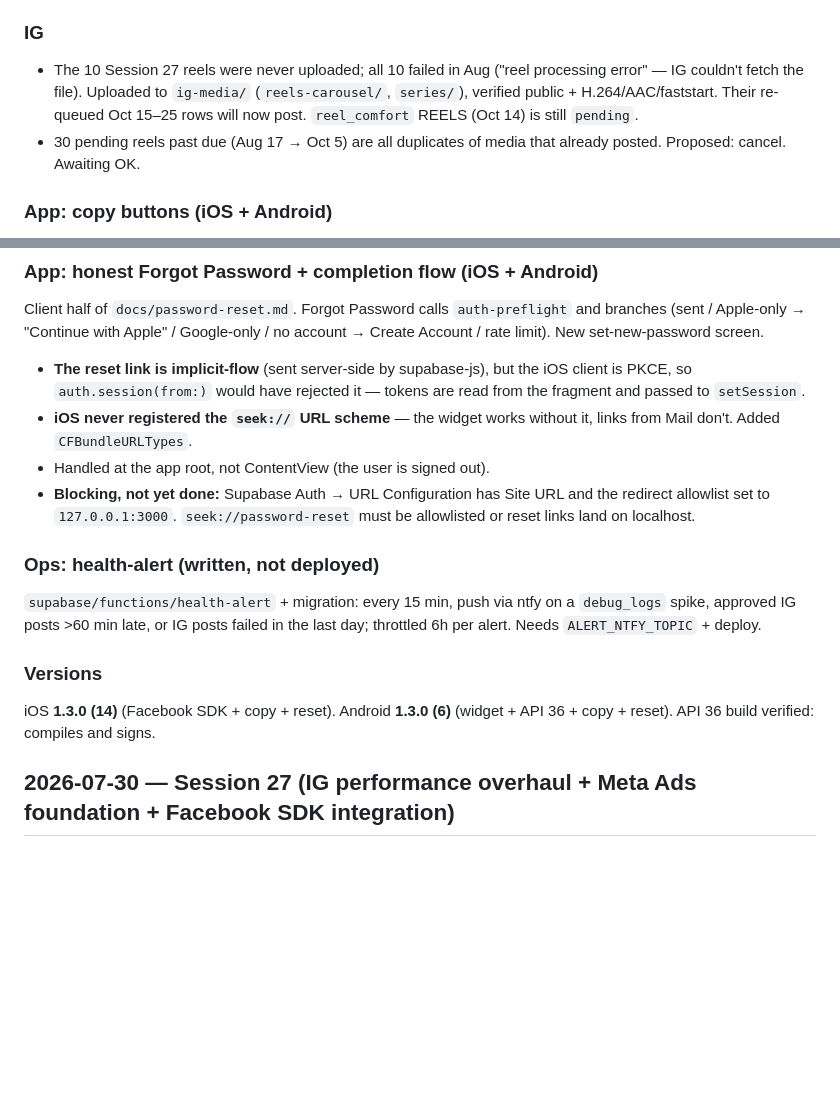
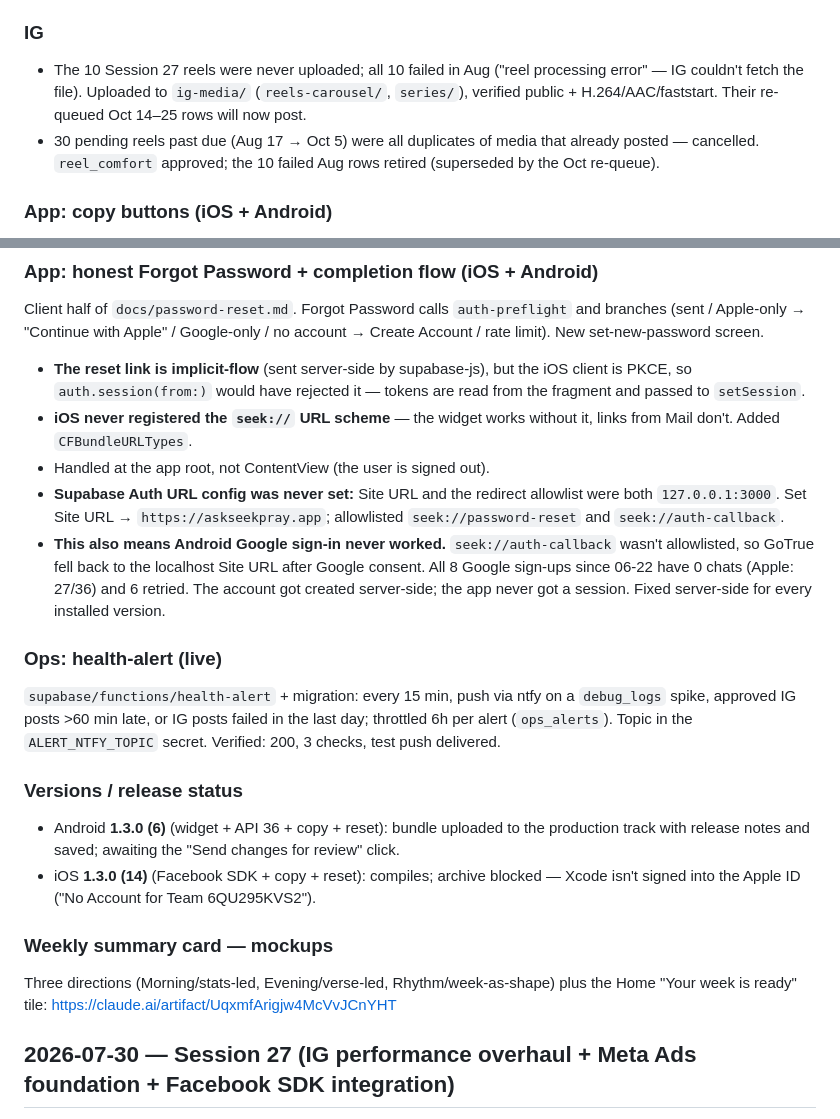
Before and after one commit to garvonious-ui/Seek, a Markdown page: docs/changelog.md, 2 parts joined by grey strips. Drawn GitHub-style; blank space fills up the shorter version.

Commit message:
docs: Session 28 — auth URL config fix (Android Google sign-in), alerts live, release status
Co-Authored-By: Claude Opus 5.5 <noreply@anthropic.com>

```diff
--- a/docs/changelog.md
+++ b/docs/changelog.md
@@ -44,10 +44,10 @@ schedule page reads through it), now read-only.
 - The 10 Session 27 reels were never uploaded; all 10 failed in Aug ("reel
   processing error" — IG couldn't fetch the file). Uploaded to `ig-media/`
   (`reels-carousel/`, `series/`), verified public + H.264/AAC/faststart. Their
-  re-queued Oct 15–25 rows will now post. `reel_comfort` REELS (Oct 14) is still
-  `pending`.
-- 30 pending reels past due (Aug 17 → Oct 5) are all duplicates of media that
-  already posted. Proposed: cancel. Awaiting OK.
+  re-queued Oct 14–25 rows will now post.
+- 30 pending reels past due (Aug 17 → Oct 5) were all duplicates of media that
+  already posted — cancelled. `reel_comfort` approved; the 10 failed Aug rows
+  retired (superseded by the Oct re-queue).
 
 ### App: copy buttons (iOS + Android)
 `CopyButton` on the Daily Verse card and every chat output except the worship
@@ -64,18 +64,31 @@ account → Create Account / rate limit). New set-new-password screen.
 - **iOS never registered the `seek://` URL scheme** — the widget works without
   it, links from Mail don't. Added `CFBundleURLTypes`.
 - Handled at the app root, not ContentView (the user is signed out).
-- **Blocking, not yet done:** Supabase Auth → URL Configuration has Site URL and
-  the redirect allowlist set to `127.0.0.1:3000`. `seek://password-reset` must be
-  allowlisted or reset links land on localhost.
+- **Supabase Auth URL config was never set:** Site URL and the redirect
+  allowlist were both `127.0.0.1:3000`. Set Site URL → `https://askseekpray.app`;
+  allowlisted `seek://password-reset` and `seek://auth-callback`.
+- **This also means Android Google sign-in never worked.** `seek://auth-callback`
+  wasn't allowlisted, so GoTrue fell back to the localhost Site URL after Google
+  consent. All 8 Google sign-ups since 06-22 have 0 chats (Apple: 27/36) and 6
+  retried. The account got created server-side; the app never got a session.
+  Fixed server-side for every installed version.
 
-### Ops: health-alert (written, not deployed)
+### Ops: health-alert (live)
 `supabase/functions/health-alert` + migration: every 15 min, push via ntfy on a
 `debug_logs` spike, approved IG posts >60 min late, or IG posts failed in the
-last day; throttled 6h per alert. Needs `ALERT_NTFY_TOPIC` + deploy.
+last day; throttled 6h per alert (`ops_alerts`). Topic in the
+`ALERT_NTFY_TOPIC` secret. Verified: 200, 3 checks, test push delivered.
 
-### Versions
-iOS **1.3.0 (14)** (Facebook SDK + copy + reset). Android **1.3.0 (6)**
-(widget + API 36 + copy + reset). API 36 build verified: compiles and signs.
+### Versions / release status
+- Android **1.3.0 (6)** (widget + API 36 + copy + reset): bundle uploaded to the
+  production track with release notes and saved; awaiting the "Send changes for
+  review" click.
+- iOS **1.3.0 (14)** (Facebook SDK + copy + reset): compiles; archive blocked —
+  Xcode isn't signed into the Apple ID ("No Account for Team 6QU295KVS2").
+
+### Weekly summary card — mockups
+Three directions (Morning/stats-led, Evening/verse-led, Rhythm/week-as-shape)
+plus the Home "Your week is ready" tile: https://claude.ai/artifact/UqxmfArigjw4McVvJCnYHT
 
 ## 2026-07-30 — Session 27 (IG performance overhaul + Meta Ads foundation + Facebook SDK integration)
 
```
